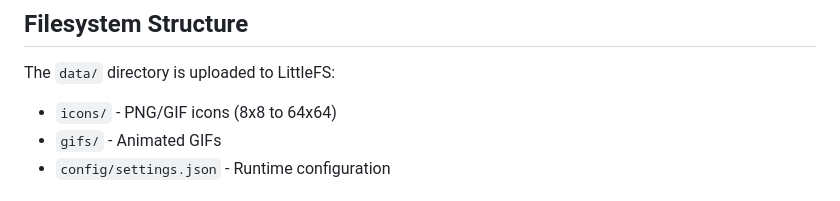
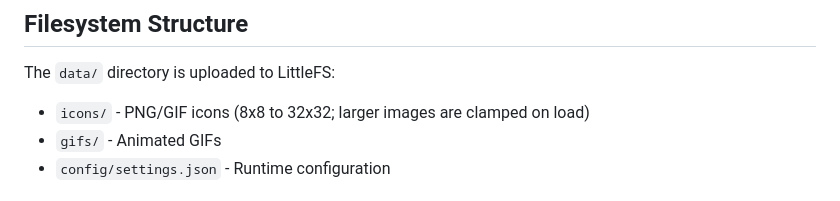
Before and after one commit to nicolas-codemate/esp32-pixelcast, a Markdown page: CLAUDE.md, the part around the change. Rendered like a GitHub page.

Commit message:
Docs: align the documented icon size with the clamp the firmware applies

```diff
--- a/CLAUDE.md
+++ b/CLAUDE.md
@@ -69,7 +69,7 @@ From CONTRIBUTING.md:
 ## Filesystem Structure
 
 The `data/` directory is uploaded to LittleFS:
-- `icons/` - PNG/GIF icons (8x8 to 64x64)
+- `icons/` - PNG/GIF icons (8x8 to 32x32; larger images are clamped on load)
 - `gifs/` - Animated GIFs
 - `config/settings.json` - Runtime configuration
 
```
